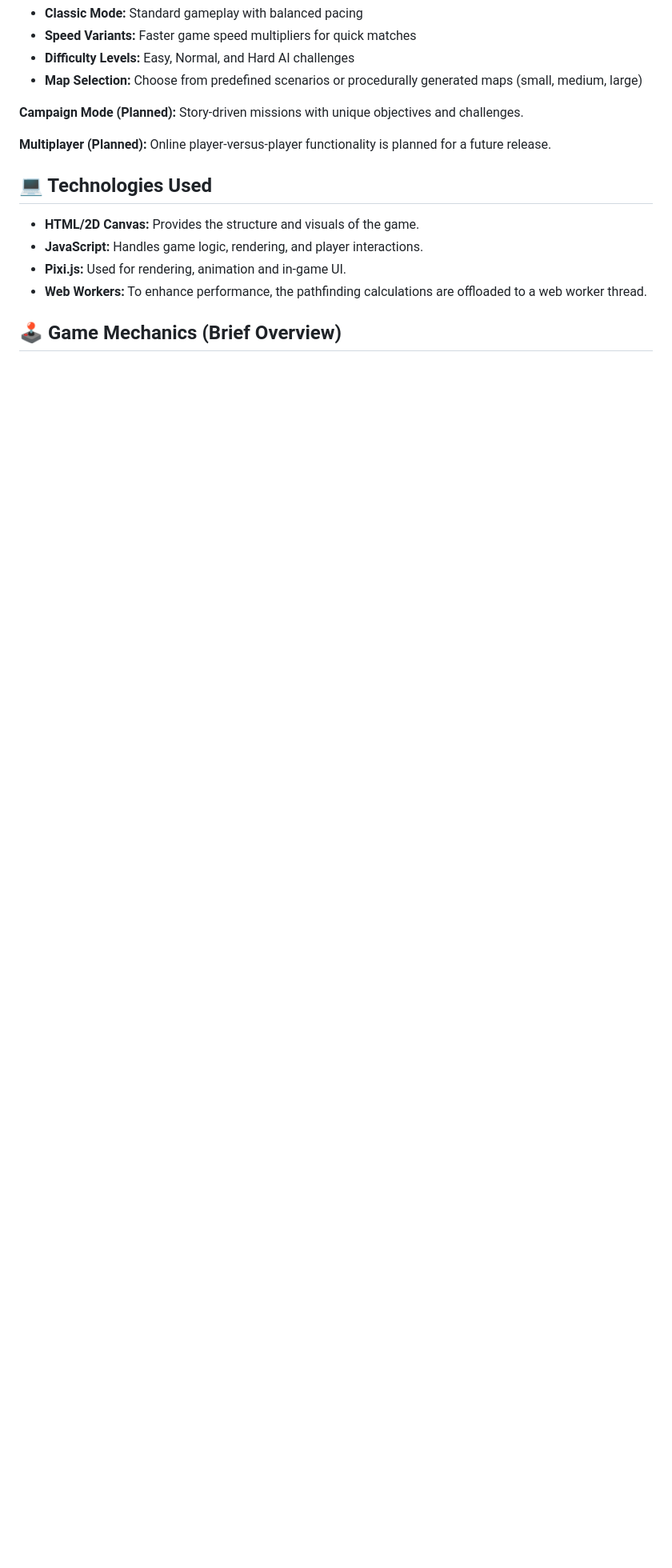
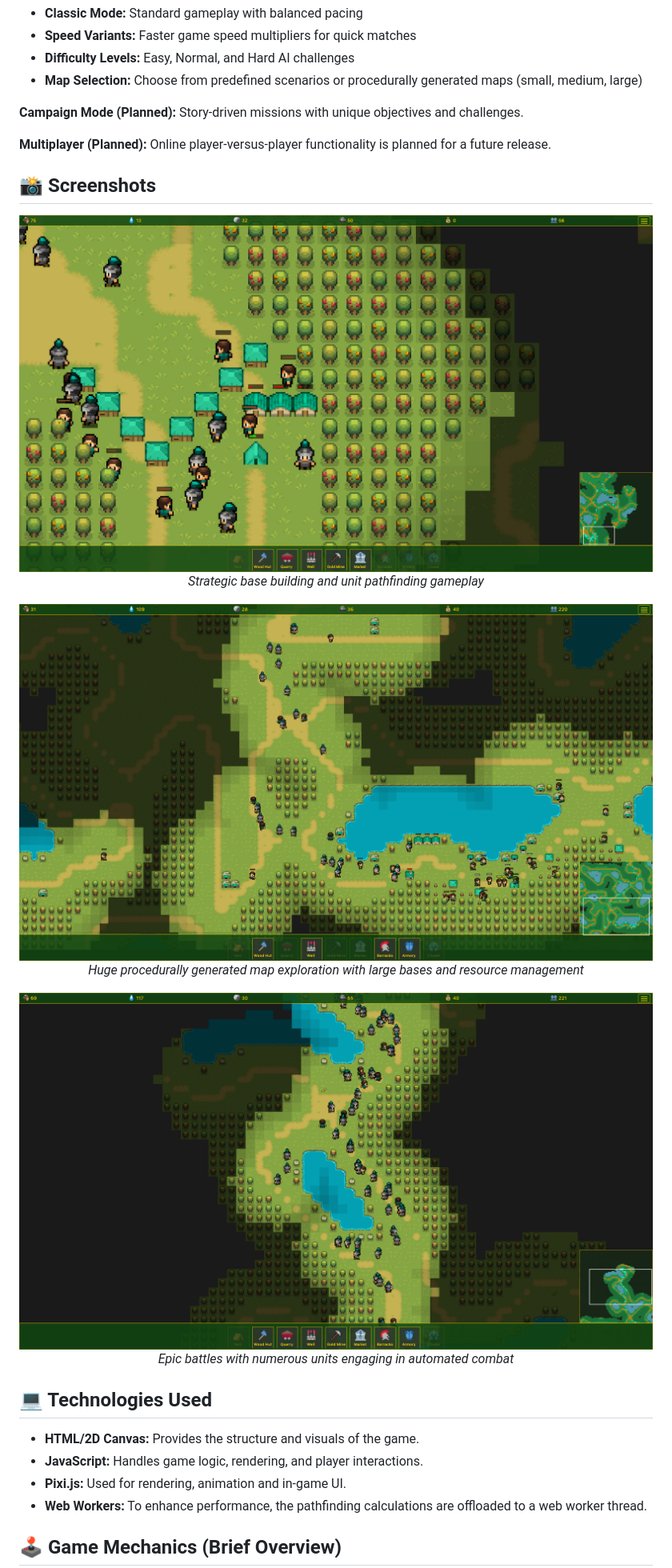
Before and after one commit to dorianbayart/pixel-fortress, a Markdown page: README.md, the part around the change. Shown: that part at 80% size. Drawn GitHub-style; pictures changed too: assets/screenshots/InGame_Screenshot_01_building-placement-paths.png (added), assets/screenshots/InGame_Screenshot_02_big-maps.png (added), assets/screenshots/InGame_Screenshot_03_lots-of-units-going-battle.png (added); blank space fills up the shorter version.

Commit message:
Add screenshots on landing page and manifest + Manually redesign landing page

```diff
--- a/README.md
+++ b/README.md
@@ -45,6 +45,22 @@
 
 **Multiplayer (Planned):** Online player-versus-player functionality is planned for a future release.
 
+## 📸 Screenshots
+
+<p align="center">
+  <img src="assets/screenshots/InGame_Screenshot_01_building-placement-paths.png" alt="Base building and unit pathfinding" width="100%">
+  <em>Strategic base building and unit pathfinding gameplay</em>
+</p>
+
+<p align="center">
+  <img src="assets/screenshots/InGame_Screenshot_02_big-maps.png" alt="Large map exploration" width="100%">
+  <em>Huge procedurally generated map exploration with large bases and resource management</em>
+</p>
+
+<p align="center">
+  <img src="assets/screenshots/InGame_Screenshot_03_lots-of-units-going-battle.png" alt="Epic automated battles" width="100%">
+  <em>Epic battles with numerous units engaging in automated combat</em>
+</p>
 
 ## 💻 Technologies Used
 
```
Also changed, not shown: 3 other files.
